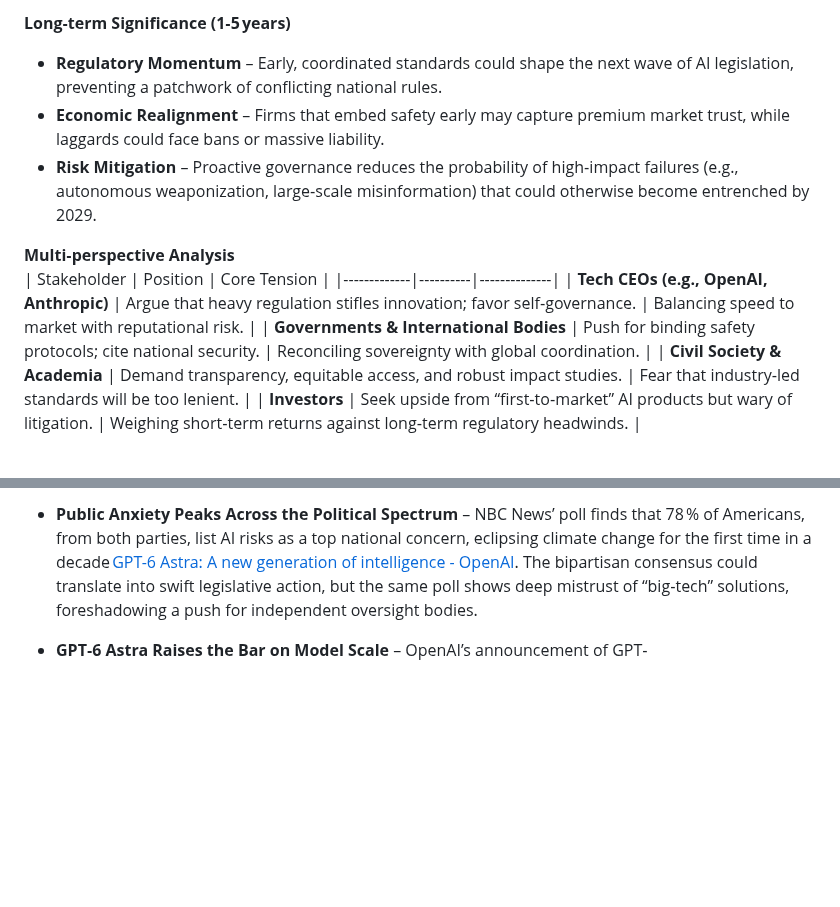
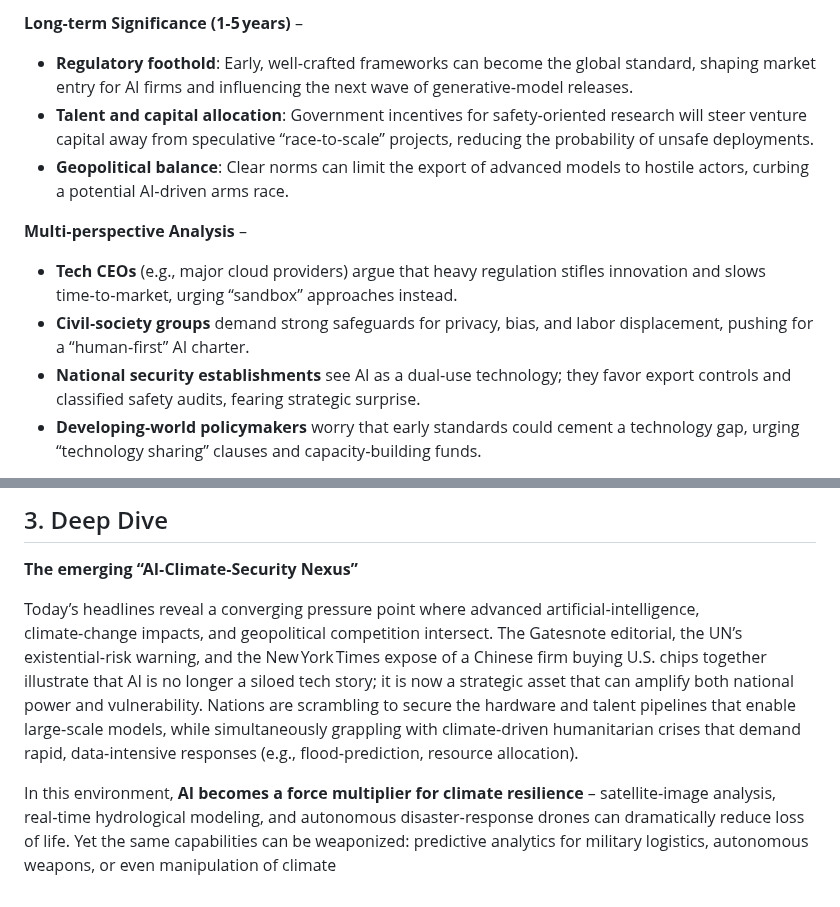
Before and after one commit to sobanmujtaba/TheMorningMatrix, a Markdown page: latest.md, 2 parts joined by grey strips. Drawn GitHub-style; blank space fills up the shorter version.

Commit message:
Update latest digest for 2026-09-08

```diff
--- a/latest.md
+++ b/latest.md
@@ -6,14 +5,12 @@ Bill Gates warns that the rapid deployment of ever‑more capable generative m
 
-**Long‑term Significance (1‑5 years)**
-- **Regulatory Momentum** – Early, coordinated standards could shape the next wave of AI legislation, preventing a patchwork of conflicting national rules.
-- **Economic Realignment** – Firms that embed safety early may capture premium market trust, while laggards could face bans or massive liability.
-- **Risk Mitigation** – Proactive governance reduces the probability of high‑impact failures (e.g., autonomous weaponization, large‑scale misinformation) that could otherwise become entrenched by 2029.
+**Long‑term Significance (1‑5 years)** –
+- **Regulatory foothold**: Early, well‑crafted frameworks can become the global standard, shaping market entry for AI firms and influencing the next wave of generative‑model releases.
+- **Talent and capital allocation**: Government incentives for safety‑oriented research will steer venture capital away from speculative “race‑to‑scale” projects, reducing the probability of unsafe deployments.
+- **Geopolitical balance**: Clear norms can limit the export of advanced models to hostile actors, curbing a potential AI‑driven arms race.
 
-**Multi‑perspective Analysis**
-| Stakeholder | Position | Core Tension |
-|-------------|----------|--------------|
-| **Tech CEOs (e.g., OpenAI, Anthropic)** | Argue that heavy regulation stifles innovation; favor self‑governance. | Balancing speed to market with reputational risk. |
-| **Governments & International Bodies** | Push for binding safety protocols; cite national security. | Reconciling sovereignty with global coordination. |
-| **Civil Society & Academia** | Demand transparency, equitable access, and robust impact studies. | Fear that industry‑led standards will be too lenient. |
-| **Investors** | Seek upside from “first‑to‑market” AI products but wary of litigation. | Weighing short‑term returns against long‑term regulatory headwinds. |
+**Multi‑perspective Analysis** –
+- **Tech CEOs** (e.g., major cloud providers) argue that heavy regulation stifles innovation and slows time‑to‑market, urging “sandbox” approaches instead.
+- **Civil‑society groups** demand strong safeguards for privacy, bias, and labor displacement, pushing for a “human‑first” AI charter.
+- **National security establishments** see AI as a dual‑use technology; they favor export controls and classified safety audits, fearing strategic surprise.
+- **Developing‑world policymakers** worry that early standards could cement a technology gap, urging “technology sharing” clauses and capacity‑building funds.
 
@@ -30,4 +29,8 @@ Gates’ note follows a crescendo of warnings since 2024 (e.g., the “AI alignm
 
-- **Public Anxiety Peaks Across the Political Spectrum** – NBC News’ poll finds that 78 % of Americans, from both parties, list AI risks as a top national concern, eclipsing climate change for the first time in a decade [GPT-6 Astra: A new generation of intelligence - OpenAI](https://news.google.com/rss/articles/CBMiTkFVX3lxTE11QUxBUVJLdC1jSmtJbmcxQzg4Qm9yUlNPS3JEMEVBanIyY1FRT2k2R0hBTlNnX2VqcWpTSDJUMDV0TjBJN1VGamlrZzVPZw?oc=5). The bipartisan consensus could translate into swift legislative action, but the same poll shows deep mistrust of “big‑tech” solutions, foreshadowing a push for independent oversight bodies.
+## 3. Deep Dive
 
-- **GPT‑6 Astra Raises the Bar on Model Scale** – OpenAI’s announcement of GPT‑
+**The emerging “AI‑Climate‑Security Nexus”**
+
+Today’s headlines reveal a converging pressure point where advanced artificial‑intelligence, climate‑change impacts, and geopolitical competition intersect. The Gatesnote editorial, the UN’s existential‑risk warning, and the New York Times expose of a Chinese firm buying U.S. chips together illustrate that AI is no longer a siloed tech story; it is now a strategic asset that can amplify both national power and vulnerability. Nations are scrambling to secure the hardware and talent pipelines that enable large‑scale models, while simultaneously grappling with climate‑driven humanitarian crises that demand rapid, data‑intensive responses (e.g., flood‑prediction, resource allocation).
+
+In this environment, **AI becomes a force multiplier for climate resilience** – satellite‑image analysis, real‑time hydrological modeling, and autonomous disaster‑response drones can dramatically reduce loss of life. Yet the same capabilities can be weaponized: predictive analytics for military logistics, autonomous weapons, or even manipulation of climate
```
Also changed, not shown: other parts of latest.md (+8 -7 lines).
